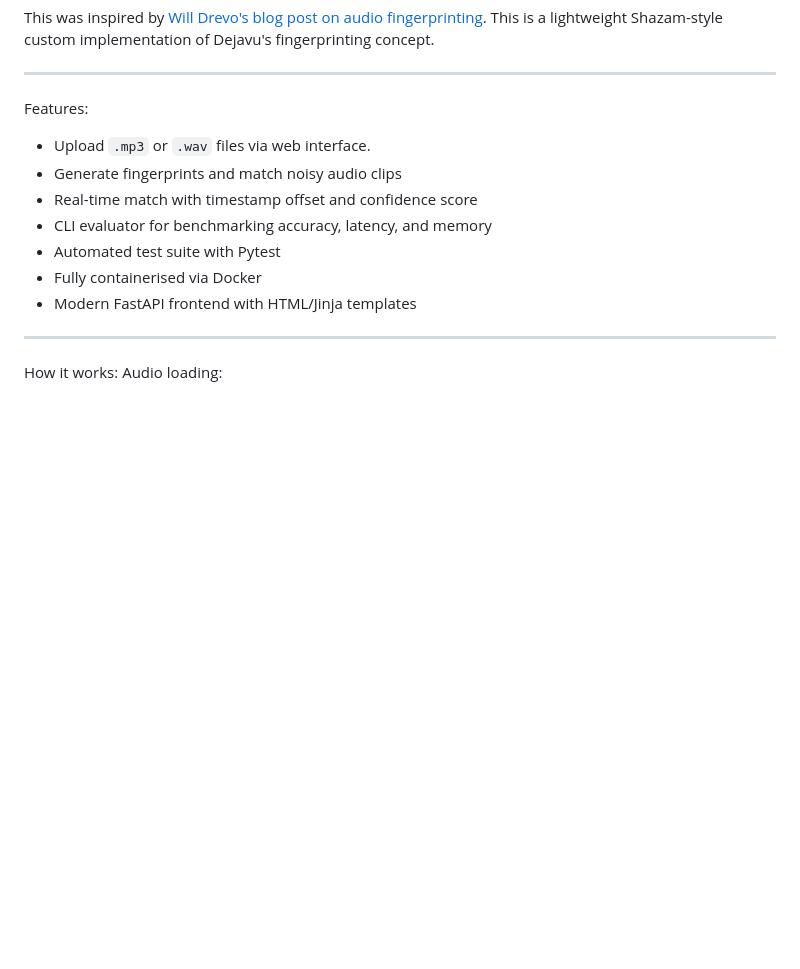
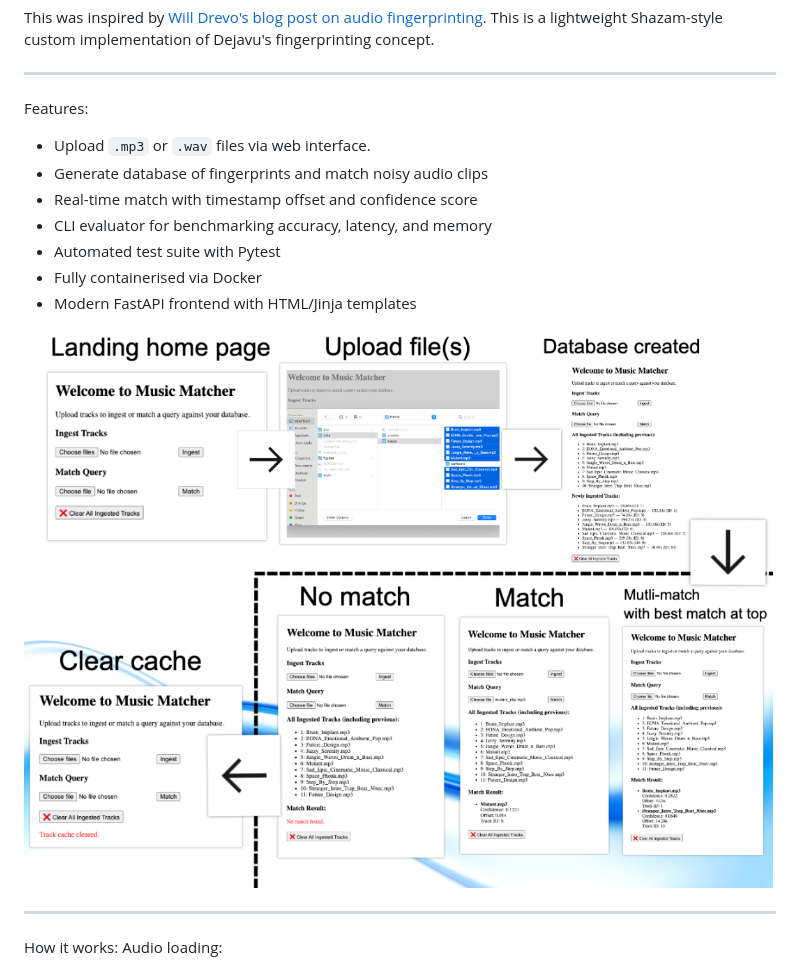
Before and after one commit to YEBADI/music_matcher, a Markdown page: README.md, the part around the change. Drawn GitHub-style; blank space fills up the shorter version.

```diff
--- a/README.md
+++ b/README.md
@@ -7,12 +7,14 @@ This was inspired by [Will Drevo's blog post on audio fingerprinting](https://wi
 
 Features:
 - Upload `.mp3` or `.wav` files via web interface.
-- Generate fingerprints and match noisy audio clips
+- Generate database of fingerprints and match noisy audio clips
 - Real-time match with timestamp offset and confidence score
 - CLI evaluator for benchmarking accuracy, latency, and memory
 - Automated test suite with Pytest
 - Fully containerised via Docker
 - Modern FastAPI frontend with HTML/Jinja templates
+
+![Workflow](figures/workflow.png)
 
 ---
 
```
